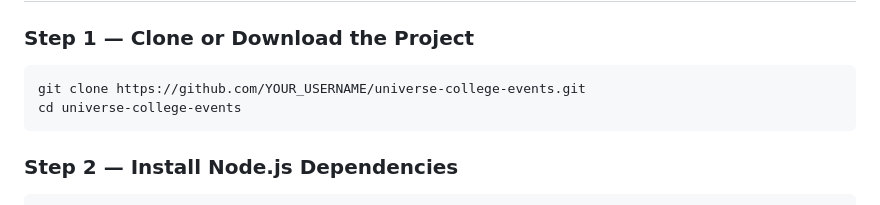
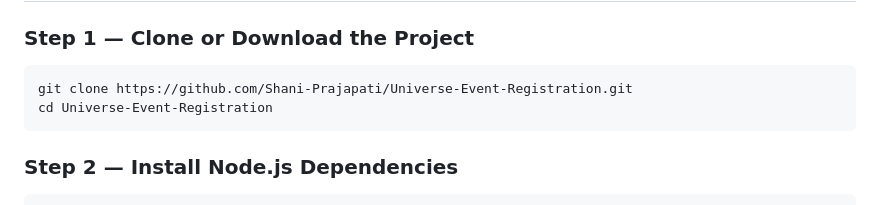
Before and after one commit to Shani-Prajapati/Universe-Event-Registration, a Markdown page: README.md, the part around the change. Drawn GitHub-style.

Commit message:
instructions in README

````diff
--- a/README.md
+++ b/README.md
@@ -38,8 +38,8 @@ Make sure you have these installed:
 ### Step 1 — Clone or Download the Project
 
 ```bash
-git clone https://github.com/YOUR_USERNAME/universe-college-events.git
-cd universe-college-events
+git clone https://github.com/Shani-Prajapati/Universe-Event-Registration.git
+cd Universe-Event-Registration
 ```
 
 ### Step 2 — Install Node.js Dependencies
````
